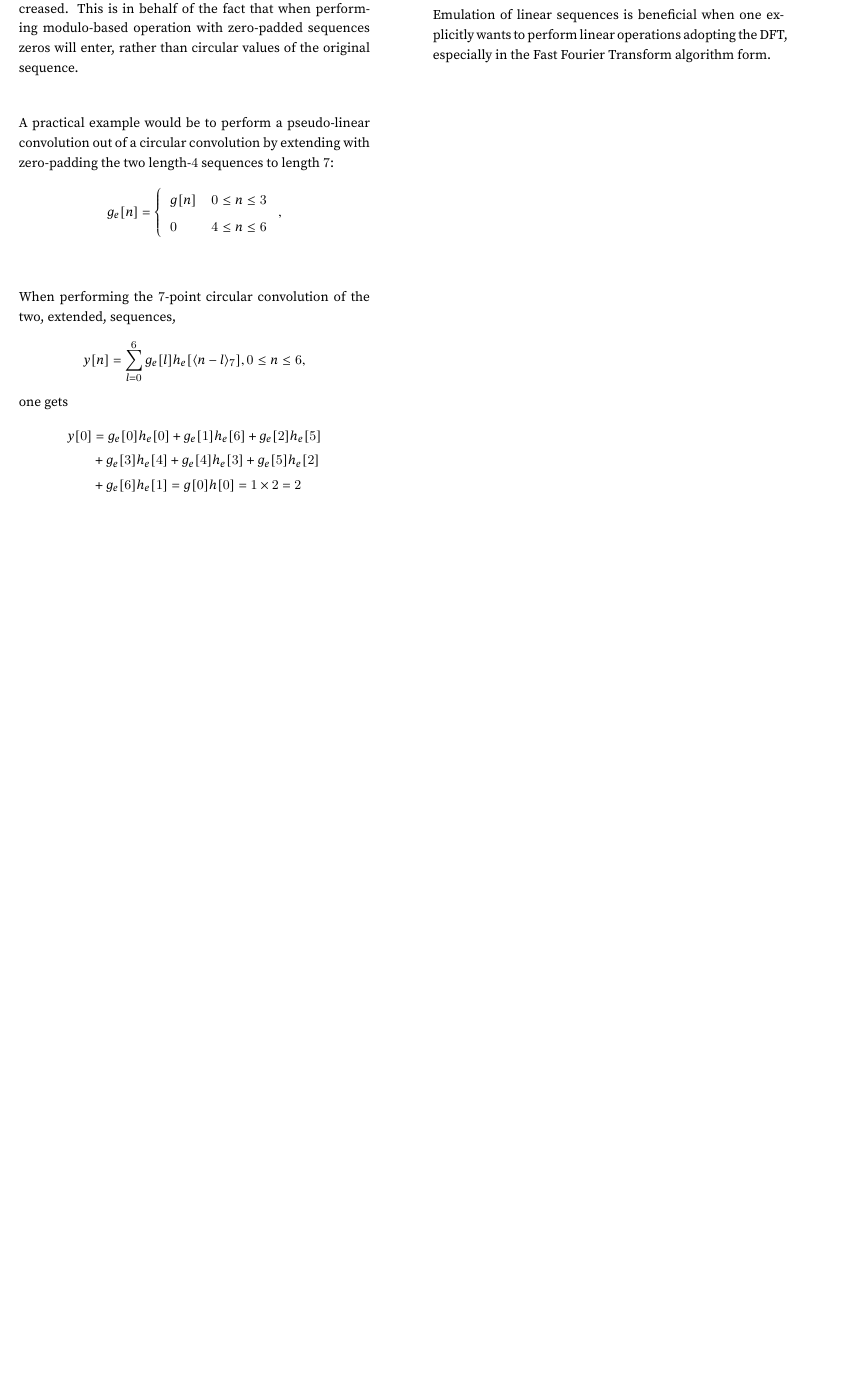
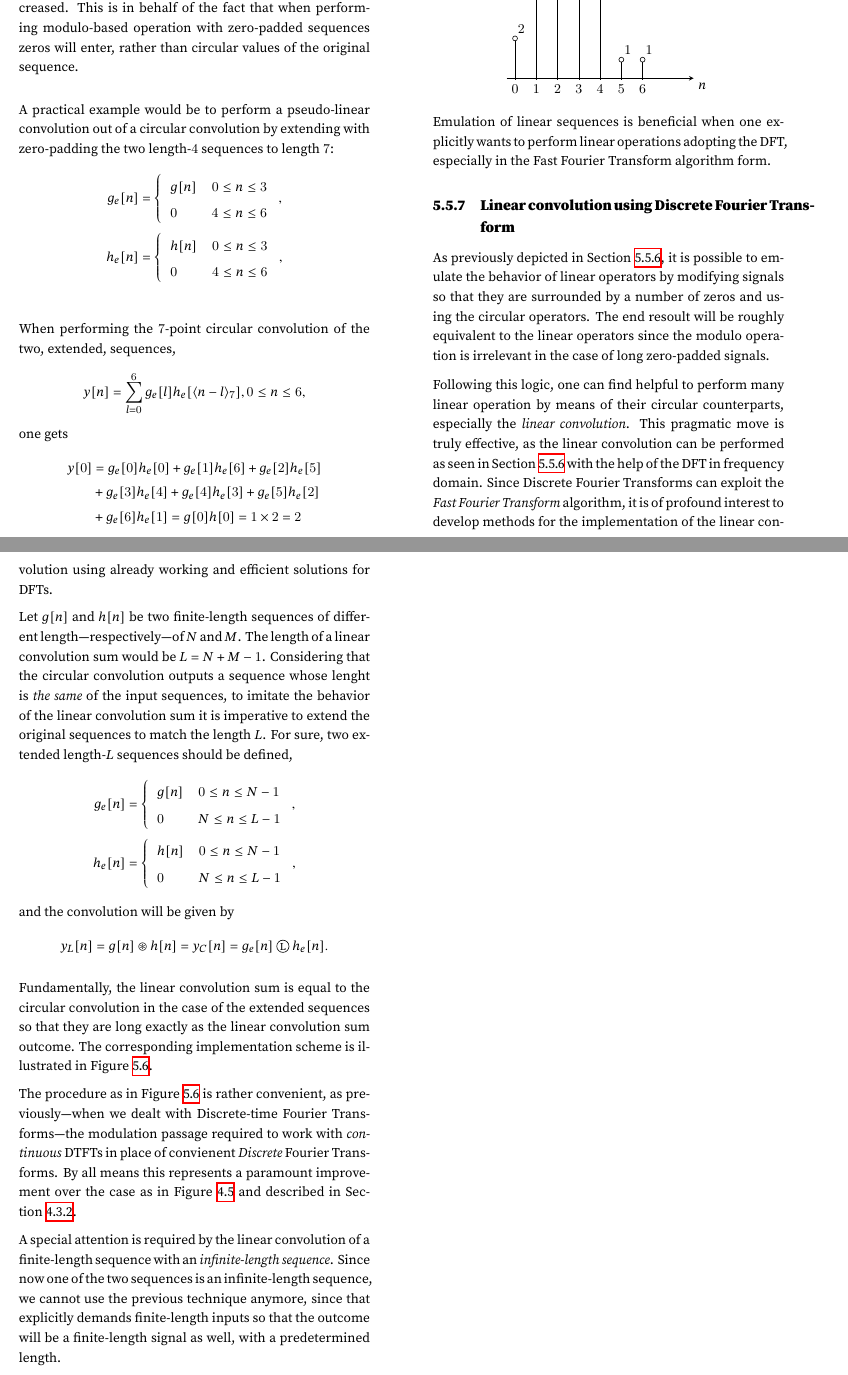
Before and after one commit to sgob1/digital-signal-processing, a LaTeX thesis (digital-signal-processing.tex): part of page 73 of 75 before the commit and two parts of pages 73 and 74 of 77 after it, the two joined at a grey line, cut so that both start at the same text, the shorter picture padded with empty space. The pictures show the PDF file digital-signal-processing.pdf that the author committed with the source.

Commit message:
Notes 2022-10-28

```diff
--- a/digital-signal-processing.tex
+++ b/digital-signal-processing.tex
@@ -3788,8 +3788,8 @@ Although the modulo operation drastically changes the nature of the above operat
 To do so, it is enough to apply a zero-padding with many zeros, enough to render all circular effects irrelevant. At heart, one can add zeroes to the left and the right of the original sequence to induce a behavior that is essentially a linear one, because the modulo operation will barely act since the length of the new zero-padded signal is drastically increased. This is in behalf of the fact that when performing modulo-based operation with zero-padded sequences zeros will enter, rather than circular values of the original sequence.
 
 A practical example would be to perform a pseudo-linear convolution out of a circular convolution by extending with zero-padding the two length-$4$ sequences to length $7$:
-\[
-    g_e[n] =
+\begin{align*}
+    g_e[n] &=
     \left\{\begin{array}{ll}
     g[n] & 0 \leq n \leq 3\\
     0 & 4 \leq n \leq 6
@@ -3797,5 +3802,6 @@ A practical example would be to perform a pseudo-linear convolution out of a cir
+    \end{array}
     \right.,
-\]
+\end{align*}
 
 When performing the $7$-point circular convolution of the two, extended, sequences,
 \[
@@ -3844,3 +3853,13 @@ which has the following stem plot
 
 Emulation of linear sequences is beneficial when one explicitly wants to perform linear operations adopting the DFT, especially in the Fast Fourier Transform algorithm form.
 
+\subsection{Linear convolution using Discrete Fourier Transform}
+As previously depicted in Section~\ref{sec:mimickingLinearOperations}, it is possible to emulate the behavior of linear operators by modifying signals so that they are surrounded by a number of zeros and using the circular operators. The end resoult will be roughly equivalent to the linear operators since the modulo operation is irrelevant in the case of long zero-padded signals.
+
+Following this logic, one can find helpful to perform many linear operation by means of their circular counterparts, especially the \emph{linear convolution}. This pragmatic move is truly effective, as the linear convolution can be performed as seen in Section~\ref{sec:mimickingLinearOperations} with the help of the DFT in frequency domain. Since Discrete Fourier Transforms can exploit the \emph{Fast Fourier Transform} algorithm, it is of profound interest to develop methods for the implementation of the linear convolution using already working and efficient solutions for DFTs.
+
+Let $g[n]$ and $h[n]$ be two finite-length sequences of different length---respectively---of $N$ and $M$. The length of a linear convolution sum would be $L = N + M - 1$. Considering that the circular convolution outputs a sequence whose lenght is \emph{the same} of the input sequences, to imitate the behavior of the linear convolution sum it is imperative to extend the original sequences to match the length $L$. For sure, two extended length-$L$ sequences should be defined,
+\begin{align*}
+    g_e[n] &=
+    \left\{\begin{array}{ll}
+    g[n] & 0 \leq n \leq N-1\\
@@ -3846,0 +3872,14 @@ Emulation of linear sequences is beneficial when one explicitly wants to perform
+    0 & N \leq n \leq L-1
+    \end{array}
+    \right.,
+\end{align*}
+and the convolution will be given by
+\[
+    y_L[n] = g[n] \circledast h[n] = y_C[n] = g_e[n] \encircle{L} h_e[n].
+\]
+
+Fundamentally, the linear convolution sum is equal to the circular convolution in the case of the extended sequences so that they are long exactly as the linear convolution sum outcome. The corresponding implementation scheme is illustrated in Figure~\ref{tikz:convolutionWithDFT}.
+
+\begin{figure*}[ht]
+    \begin{center}
+        \begin{tikzpicture}
@@ -3847,3 +3907,12 @@ Emulation of linear sequences is beneficial when one explicitly wants to perform
+            \node[](GeHe) at (9, 4) {$G_e[k] \cdot H_e[k]$};
+            \draw[-stealth, dashed] (cross) .. controls (7.9,3) and (9.1,2) .. (9,3.8);
+        \end{tikzpicture}
+    \end{center}\caption{Implementation scheme of the linear convolution sum by virtue of Discrete Fourier Transforms. The magic occurs during the signal modulation operation, when the single operation required is a multiplication between signals, in this procedure the multiplication between Discrete Fourier Transforms obtained from extended sequences $G_e[k] \cdot H_e[k]$.}\label{tikz:convolutionWithDFT}
+\end{figure*}
+
+The procedure as in Figure~\ref{tikz:convolutionWithDFT} is rather convenient, as pre\-vious\-ly---when we dealt with Discrete-time Fourier Trans\-forms---the modulation passage required to work with \emph{continuous} DTFTs in place of convienent \emph{Discrete} Fourier Transforms. By all means this represents a paramount improvement over the case as in Figure~\ref{tikz:linearConvolutionFrequencyDomain} and described in Section~\ref{sec:convolutionTheorem}.
+
+A special attention is required by the linear convolution of a finite-length sequence with an \emph{infinite-length sequence}. Since now one of the two sequences is an infinite-length sequence, we cannot use the previous technique anymore, since that explicitly demands finite-length inputs so that the outcome will be a finite-length signal as well, with a predetermined length.
 
 \include{references}
 
```
Also changed, not shown: digital-signal-processing.pdf, digital-signal-processing.tex (45 more changed lines).
